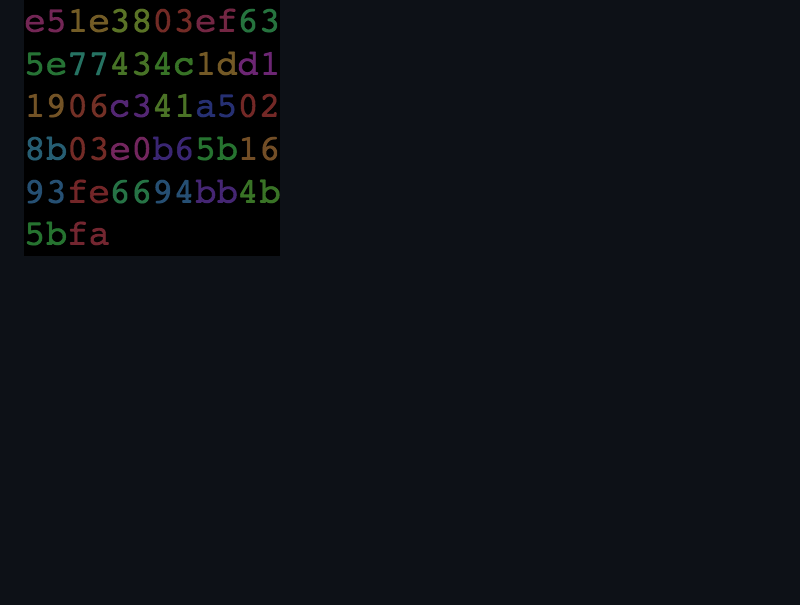
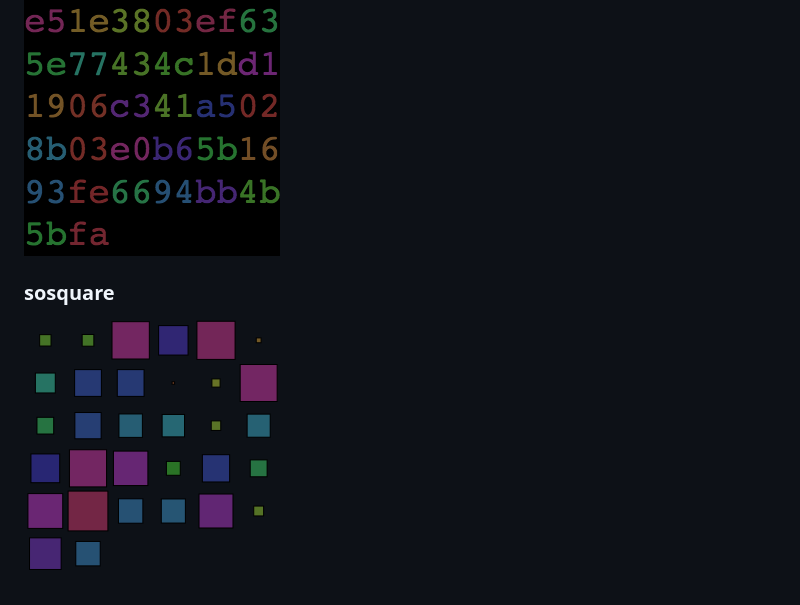
Before and after one commit to pfrazee/pubkey-avis, a Markdown page: README.md, the part around the change. Rendered like a GitHub page; pictures changed too: example-pics/sosquare.png (added); blank space fills up the shorter version.

Commit message:
add sosquare

```diff
--- a/README.md
+++ b/README.md
@@ -28,3 +28,7 @@ Build `test.build.js` with `browserify test.js > test.build.js`.
 ### hexpride
 
 ![hexpride.png](./example-pics/hexpride.png)
+
+### sosquare
+
+![sosquare.png](./example-pics/sosquare.png)
```
Also changed, not shown: 4 other files.
